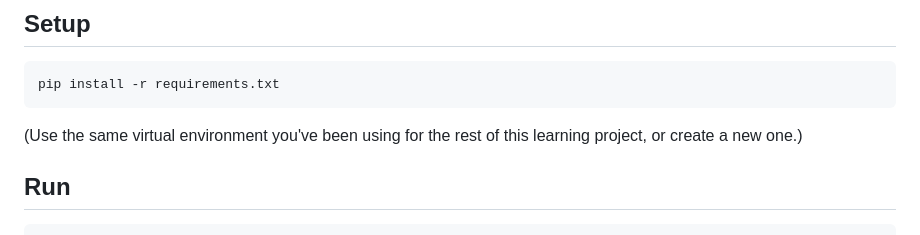
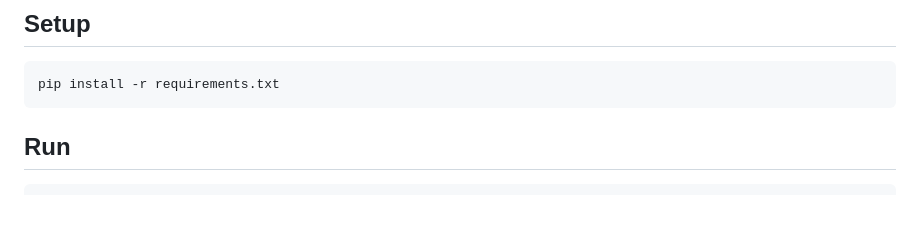
Before and after one commit to nilldiggonto/Rag-Evaluator, a Markdown page: README.md, the part around the change. GitHub-like rendering; blank space fills up the shorter version.

Commit message:
Update README to simplify environment instructions
Removed instruction about virtual environment usage.

````diff
--- a/README.md
+++ b/README.md
@@ -30,7 +30,6 @@ more promising for this document" before committing to a real implementation.
 pip install -r requirements.txt
 ```
 
-(Use the same virtual environment you've been using for the rest of this learning project, or create a new one.)
 
 ## Run
 
````
